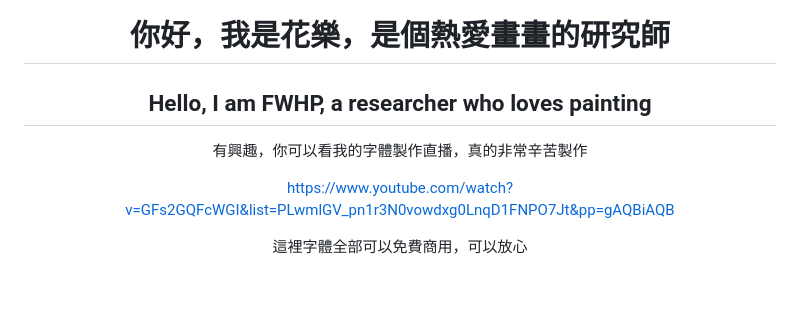
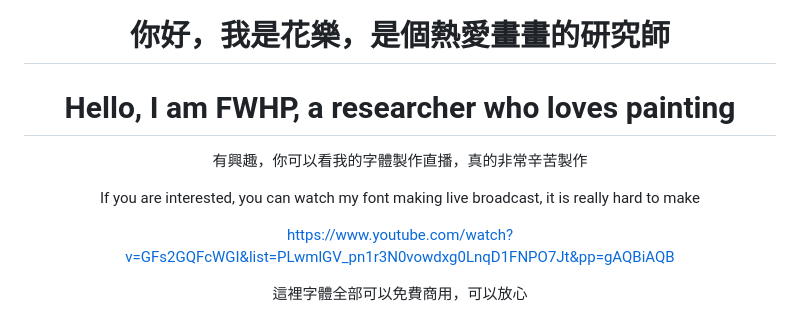
Before and after one commit to FWHP-Enfun/FWHP-Enfun, a Markdown page: README.md, the part around the change. Rendered like a GitHub page; blank space fills up the shorter version.

```diff
--- a/README.md
+++ b/README.md
@@ -1,9 +1,11 @@
 <div align="center">
 
 # 你好，我是花樂，是個熱愛畫畫的研究師
-## Hello, I am FWHP, a researcher who loves painting
+# Hello, I am FWHP, a researcher who loves painting
 
 有興趣，你可以看我的字體製作直播，真的非常辛苦製作
+
+If you are interested, you can watch my font making live broadcast, it is really hard to make
 
 https://www.youtube.com/watch?v=GFs2GQFcWGI&list=PLwmlGV_pn1r3N0vowdxg0LnqD1FNPO7Jt&pp=gAQBiAQB
 
```
